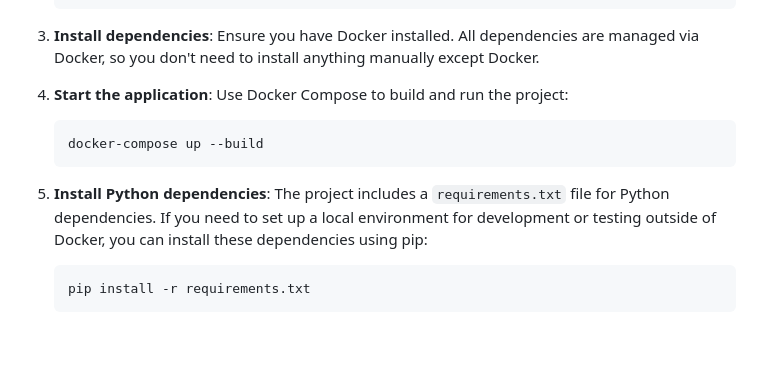
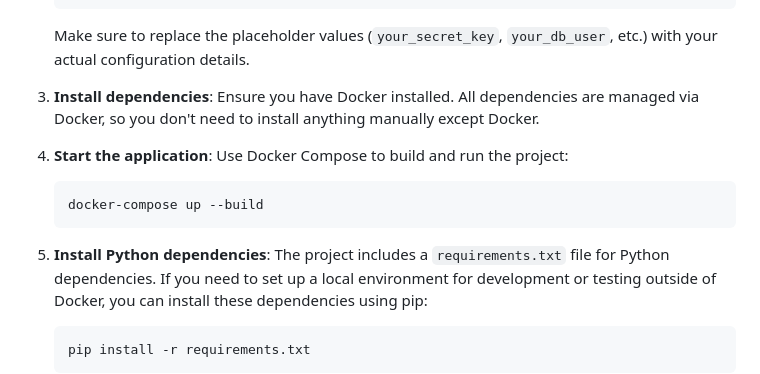
Before and after one commit to Web-Project-Team-2/Virtual-Wallet, a Markdown page: README.md, the part around the change. Rendered like a GitHub page; blank space fills up the shorter version.

````diff
--- a/README.md
+++ b/README.md
@@ -70,16 +70,18 @@ To start the project, follow these steps:
     DB_MIN_SIZE=1
     DB_MAX_SIZE=10
     ```
-3. **Install dependencies**:
+    Make sure to replace the placeholder values (`your_secret_key`, `your_db_user`, etc.) with your actual configuration details.
+
+4. **Install dependencies**:
     Ensure you have Docker installed. All dependencies are managed via Docker, so you don't need to install anything manually except Docker.
 
-4. **Start the application**:
+5. **Start the application**:
     Use Docker Compose to build and run the project:
     ```bash
     docker-compose up --build
     ```
 
-5. **Install Python dependencies**:
+6. **Install Python dependencies**:
     The project includes a `requirements.txt` file for Python dependencies. If you need to set up a local environment for development or testing outside of Docker, you can install these dependencies using pip:
     ```bash
     pip install -r requirements.txt
````
